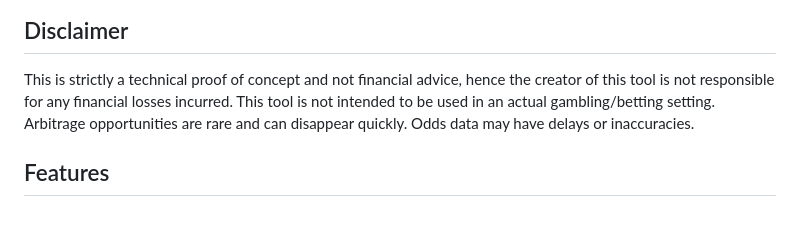
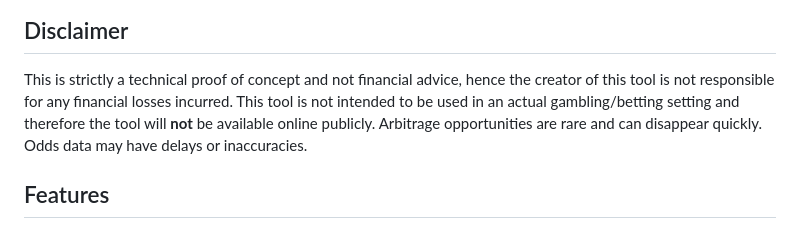
Before and after one commit to arronmong/sports_arb, a Markdown page: README.md, the part around the change. Drawn GitHub-style.

```diff
--- a/README.md
+++ b/README.md
@@ -7,7 +7,7 @@ A simple yet powerful web tool designed to automatically find arbitrage betting
 
 ## Disclaimer
 
-This is strictly a technical proof of concept and not financial advice, hence the creator of this tool is not responsible for any financial losses incurred. This tool is not intended to be used in an actual gambling/betting setting. Arbitrage opportunities are rare and can disappear quickly. Odds data may have delays or inaccuracies.
+This is strictly a technical proof of concept and not financial advice, hence the creator of this tool is not responsible for any financial losses incurred. This tool is not intended to be used in an actual gambling/betting setting and therefore the tool will **not** be available online publicly. Arbitrage opportunities are rare and can disappear quickly. Odds data may have delays or inaccuracies.
 
 
 ## Features
```
